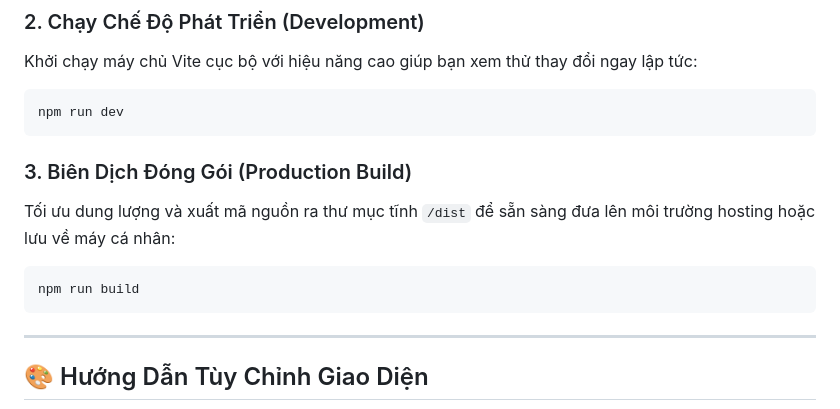
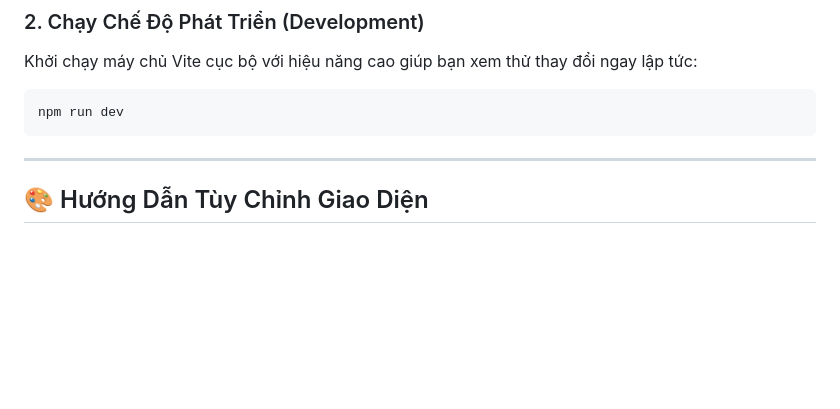
Before and after one commit to quoctrieu07/password-manager, a Markdown page: README-vi.md, the part around the change. Drawn GitHub-style; blank space fills up the shorter version.

````diff
--- a/README-vi.md
+++ b/README-vi.md
@@ -105,12 +105,6 @@ Khởi chạy máy chủ Vite cục bộ với hiệu năng cao giúp bạn xem
 npm run dev
 ```
 
-### 3. Biên Dịch Đóng Gói (Production Build)
-Tối ưu dung lượng và xuất mã nguồn ra thư mục tĩnh `/dist` để sẵn sàng đưa lên môi trường hosting hoặc lưu về máy cá nhân:
-```bash
-npm run build
-```
-
 ---
 
 ## 🎨 Hướng Dẫn Tùy Chỉnh Giao Diện
````
